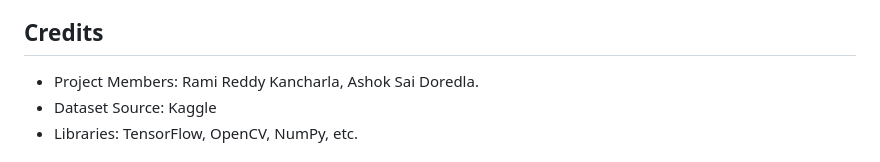
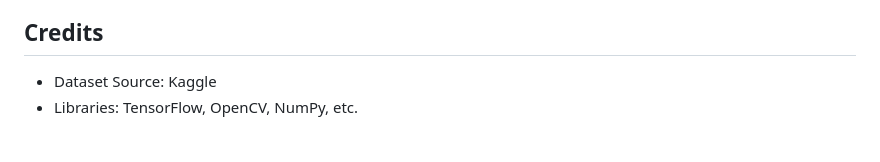
Before and after one commit to Sarojkumandan/personal_projects, a Markdown page: crop_disease_image_classification_pyspark_project/README.md, the part around the change. Drawn GitHub-style.

```diff
--- a/crop_disease_image_classification_pyspark_project/README.md
+++ b/crop_disease_image_classification_pyspark_project/README.md
@@ -69,7 +69,6 @@ We welcome contributions to improve the project! Here's how you can contribute:
 - Submit a pull request with a clear description of your contribution.
 
 ## Credits
-- Project Members: Rami Reddy Kancharla, Ashok Sai Doredla.
 - Dataset Source: Kaggle
 - Libraries: TensorFlow, OpenCV, NumPy, etc.
 
```
